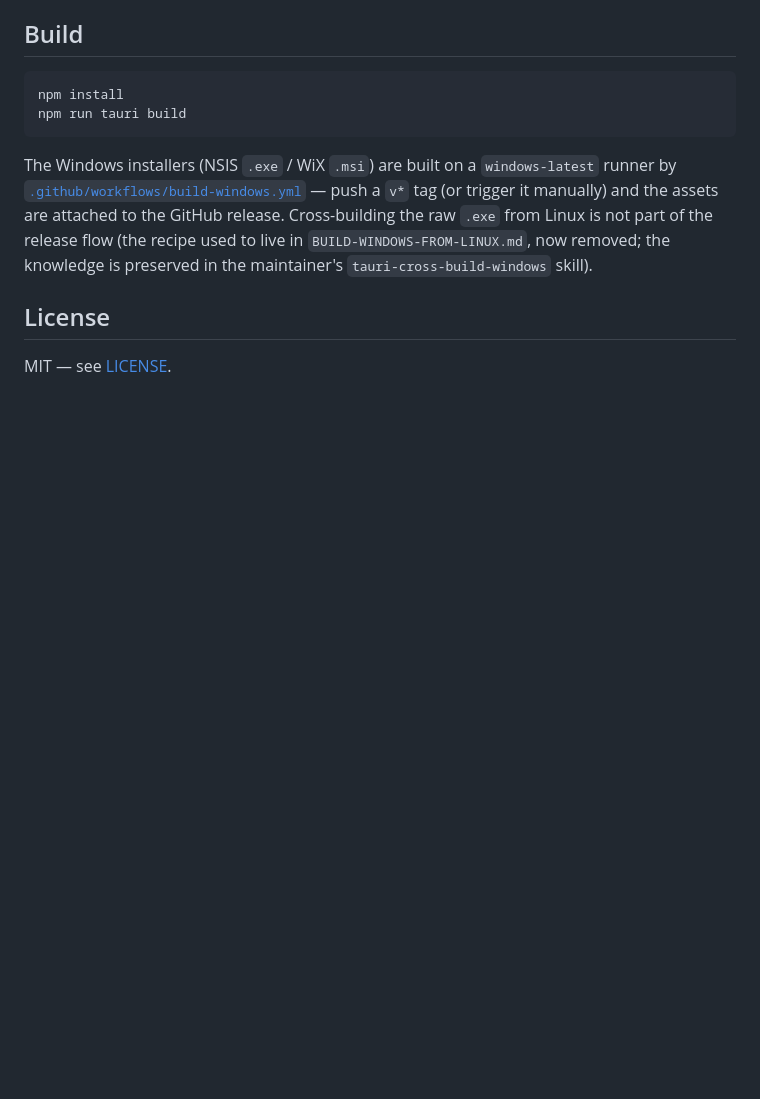
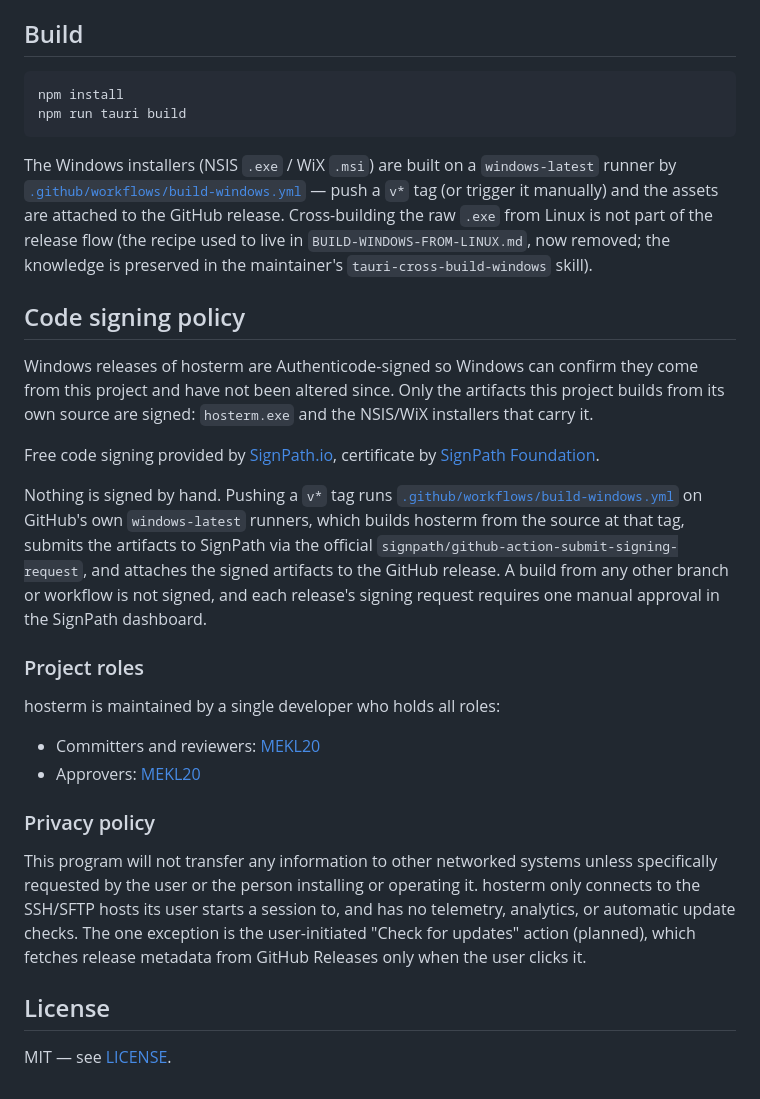
Before and after one commit to MEKL20/hosterm, a Markdown page: README.md, the part around the change. Rendered like a GitHub page; blank space fills up the shorter version.

Commit message:
docs(README): add Code signing policy section (SignPath Foundation)
Required by SignPath Foundation OSS program before approval: attribution
(SignPath.io / SignPath Foundation cert), project roles (solo maintainer
holds committer/reviewer/approver), and privacy statement (no telemetry;
network only on user-started SSH/SFTP sessions). Mechanism matches SDD
ADR-9 Rev. 2. Application submitted to signpath.org/apply.

```diff
--- a/README.md
+++ b/README.md
@@ -87,6 +87,41 @@ release flow (the recipe used to live in `BUILD-WINDOWS-FROM-LINUX.md`, now
 removed; the knowledge is preserved in the maintainer's `tauri-cross-build-windows`
 skill).
 
+## Code signing policy
+
+Windows releases of hosterm are Authenticode-signed so Windows can confirm they
+come from this project and have not been altered since. Only the artifacts this
+project builds from its own source are signed: `hosterm.exe` and the NSIS/WiX
+installers that carry it.
+
+Free code signing provided by [SignPath.io](https://about.signpath.io),
+certificate by [SignPath Foundation](https://signpath.org).
+
+Nothing is signed by hand. Pushing a `v*` tag runs
+[`.github/workflows/build-windows.yml`](.github/workflows/build-windows.yml) on
+GitHub's own `windows-latest` runners, which builds hosterm from the source at
+that tag, submits the artifacts to SignPath via the official
+`signpath/github-action-submit-signing-request`, and attaches the signed
+artifacts to the GitHub release. A build from any other branch or workflow is
+not signed, and each release's signing request requires one manual approval in
+the SignPath dashboard.
+
+### Project roles
+
+hosterm is maintained by a single developer who holds all roles:
+
+- Committers and reviewers: [MEKL20](https://github.com/MEKL20)
+- Approvers: [MEKL20](https://github.com/MEKL20)
+
+### Privacy policy
+
+This program will not transfer any information to other networked systems unless
+specifically requested by the user or the person installing or operating it.
+hosterm only connects to the SSH/SFTP hosts its user starts a session to, and
+has no telemetry, analytics, or automatic update checks. The one exception is
+the user-initiated "Check for updates" action (planned), which fetches release
+metadata from GitHub Releases only when the user clicks it.
+
 ## License
 
 MIT — see [LICENSE](LICENSE).
```
